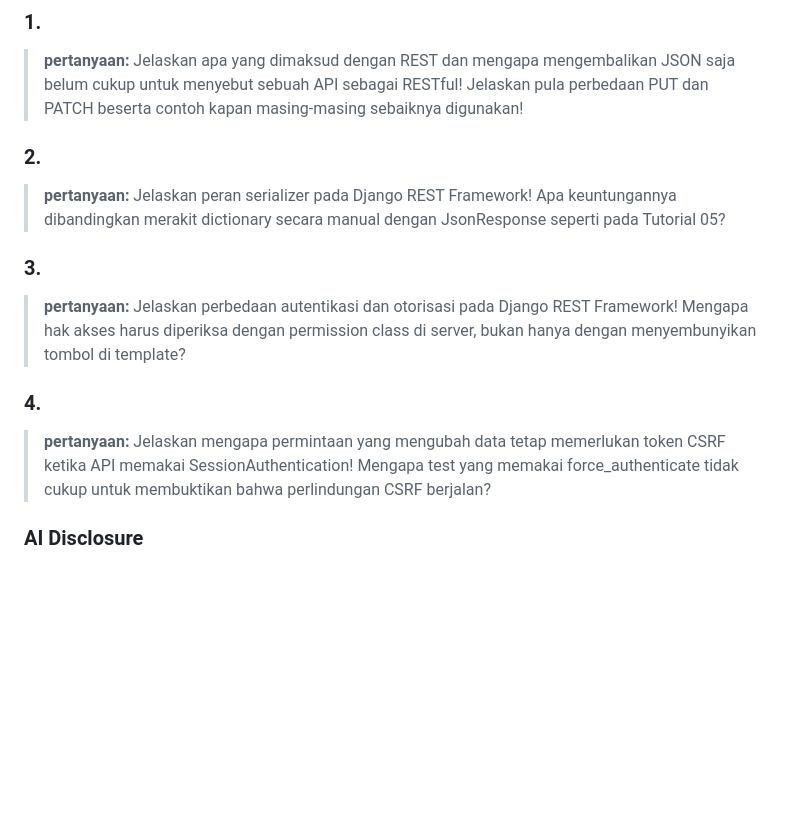
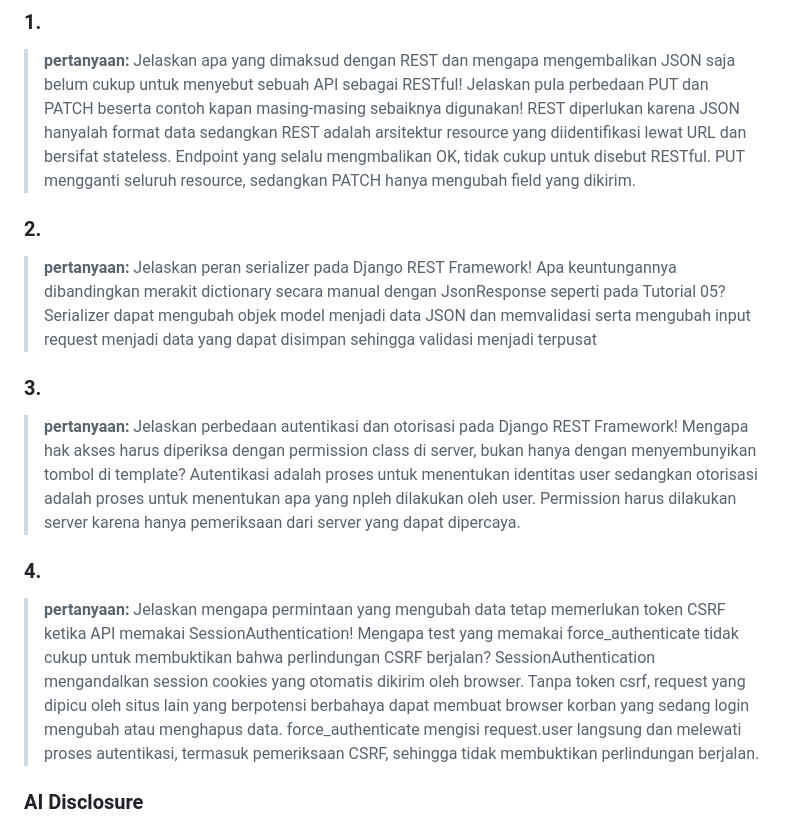
Before and after one commit to vin137/myportofolio, a Markdown page: README.md, the part around the change. Rendered like a GitHub page; blank space fills up the shorter version.

Commit message:
Tugas 6 - mengisi README tugas 6

```diff
--- a/README.md
+++ b/README.md
@@ -177,15 +177,19 @@ Dalam tugas 5 ini, saya menggunakan AI untuk membantu dan menelaah error, bug, d
 
 ### 1.
 > **pertanyaan:** Jelaskan apa yang dimaksud dengan REST dan mengapa mengembalikan JSON saja belum cukup untuk menyebut sebuah API sebagai RESTful! Jelaskan pula perbedaan PUT dan PATCH beserta contoh kapan masing-masing sebaiknya digunakan!
+REST diperlukan karena JSON hanyalah format data sedangkan REST adalah arsitektur resource yang diidentifikasi lewat URL dan bersifat stateless. Endpoint yang selalu mengmbalikan OK, tidak cukup untuk disebut RESTful. PUT mengganti seluruh resource, sedangkan PATCH hanya mengubah field yang dikirim.
 
 ### 2.
 > **pertanyaan:** Jelaskan peran serializer pada Django REST Framework! Apa keuntungannya dibandingkan merakit dictionary secara manual dengan JsonResponse seperti pada Tutorial 05?
+Serializer dapat mengubah objek model menjadi data JSON dan memvalidasi serta mengubah input request menjadi data yang dapat disimpan sehingga validasi menjadi terpusat
 
 ### 3.
 > **pertanyaan:** Jelaskan perbedaan autentikasi dan otorisasi pada Django REST Framework! Mengapa hak akses harus diperiksa dengan permission class di server, bukan hanya dengan menyembunyikan tombol di template?
+Autentikasi adalah proses untuk menentukan identitas user sedangkan otorisasi adalah proses untuk menentukan apa yang npleh dilakukan oleh user. Permission harus dilakukan server karena hanya pemeriksaan dari server yang dapat dipercaya.
 
 ### 4.
 > **pertanyaan:** Jelaskan mengapa permintaan yang mengubah data tetap memerlukan token CSRF ketika API memakai SessionAuthentication! Mengapa test yang memakai force_authenticate tidak cukup untuk membuktikan bahwa perlindungan CSRF berjalan?
+SessionAuthentication mengandalkan session cookies yang otomatis dikirim oleh browser. Tanpa token csrf, request yang dipicu oleh situs lain yang berpotensi berbahaya dapat membuat browser korban yang sedang login mengubah atau menghapus data. force_authenticate mengisi request.user langsung dan melewati proses autentikasi, termasuk pemeriksaan CSRF, sehingga tidak membuktikan perlindungan berjalan.
 
 ### AI Disclosure
 Dalam tugas 6 ini, saya menggunakan AI untuk membantu dan menelaah error, bug, dan menulis code yang dirasa redundent. Lebih dari itu, pengerjaan dilakukan secara mandiri dengan dibantu petunjuk tutorial dan materi di dalam kelas.
```
